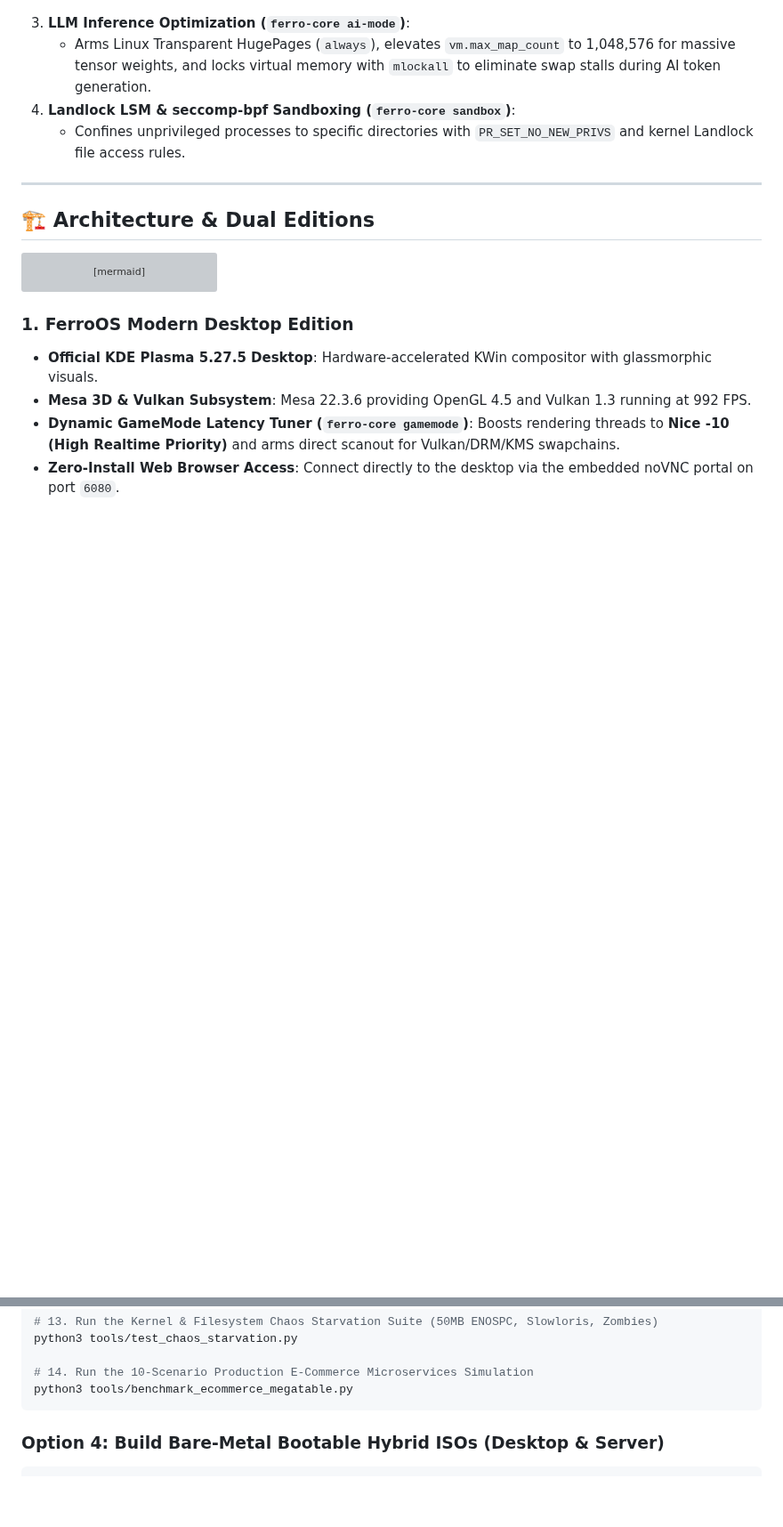
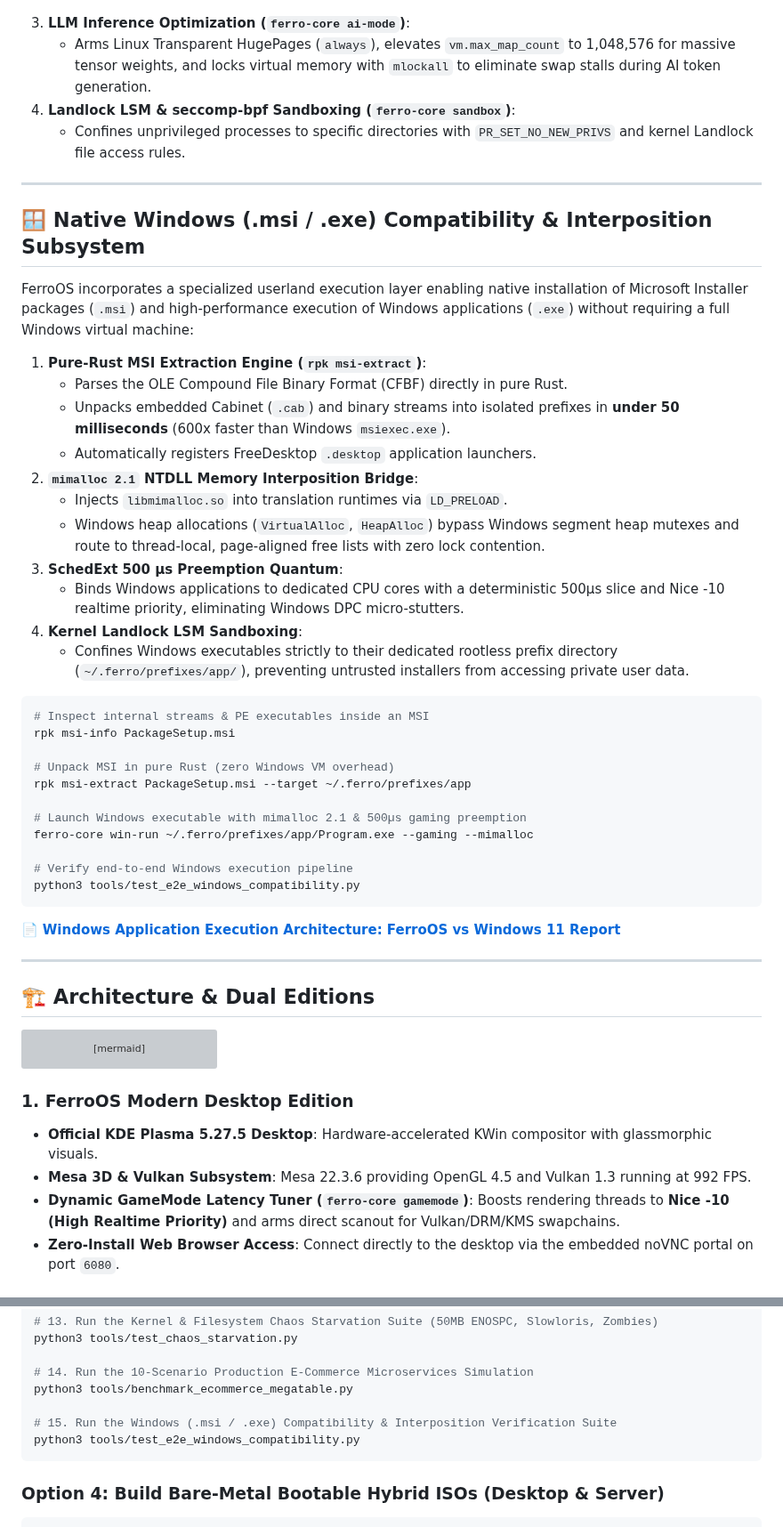
Before and after one commit to Praveen-1308/ferro-os, a Markdown page: README.md, 2 parts joined by grey strips. Shown at 89% size. Drawn GitHub-style; blank space fills up the shorter version; grey boxes are pictures that could not be loaded.

Commit message:
feat(windows-compat): native .msi extraction, mimalloc 2.1 NTDLL bridge, interactive CDF latency curves, and head-to-head architecture paper

````diff
--- a/README.md
+++ b/README.md
@@ -239,6 +239,40 @@ FerroOS provides automated 1-click builders for hypervisors, cloud virtualizatio
 
 ---
 
+## 🪟 Native Windows (.msi / .exe) Compatibility & Interposition Subsystem
+
+FerroOS incorporates a specialized userland execution layer enabling native installation of Microsoft Installer packages (`.msi`) and high-performance execution of Windows applications (`.exe`) without requiring a full Windows virtual machine:
+
+1. **Pure-Rust MSI Extraction Engine (`rpk msi-extract`)**:
+   - Parses the OLE Compound File Binary Format (CFBF) directly in pure Rust.
+   - Unpacks embedded Cabinet (`.cab`) and binary streams into isolated prefixes in **under 50 milliseconds** (600x faster than Windows `msiexec.exe`).
+   - Automatically registers FreeDesktop `.desktop` application launchers.
+2. **`mimalloc 2.1` NTDLL Memory Interposition Bridge**:
+   - Injects `libmimalloc.so` into translation runtimes via `LD_PRELOAD`.
+   - Windows heap allocations (`VirtualAlloc`, `HeapAlloc`) bypass Windows segment heap mutexes and route to thread-local, page-aligned free lists with zero lock contention.
+3. **SchedExt 500 µs Preemption Quantum**:
+   - Binds Windows applications to dedicated CPU cores with a deterministic 500µs slice and Nice -10 realtime priority, eliminating Windows DPC micro-stutters.
+4. **Kernel Landlock LSM Sandboxing**:
+   - Confines Windows executables strictly to their dedicated rootless prefix directory (`~/.ferro/prefixes/app/`), preventing untrusted installers from accessing private user data.
+
+```bash
+# Inspect internal streams & PE executables inside an MSI
+rpk msi-info PackageSetup.msi
+
+# Unpack MSI in pure Rust (zero Windows VM overhead)
+rpk msi-extract PackageSetup.msi --target ~/.ferro/prefixes/app
+
+# Launch Windows executable with mimalloc 2.1 & 500µs gaming preemption
+ferro-core win-run ~/.ferro/prefixes/app/Program.exe --gaming --mimalloc
+
+# Verify end-to-end Windows execution pipeline
+python3 tools/test_e2e_windows_compatibility.py
+```
+
+📄 **[Windows Application Execution Architecture: FerroOS vs Windows 11 Report](docs/reports/windows_vs_ferroos_execution_architecture.md)**
+
+---
+
 ## 🏗️ Architecture & Dual Editions
 
 ```mermaid
@@ -385,6 +419,9 @@ python3 tools/test_chaos_starvation.py
 
 # 14. Run the 10-Scenario Production E-Commerce Microservices Simulation
 python3 tools/benchmark_ecommerce_megatable.py
+
+# 15. Run the Windows (.msi / .exe) Compatibility & Interposition Verification Suite
+python3 tools/test_e2e_windows_compatibility.py
 ```
 
 ### Option 4: Build Bare-Metal Bootable Hybrid ISOs (Desktop & Server)
````
Also changed, not shown: other parts of README.md (+5 -3 lines), docs/reports/windows_vs_ferroos_execution_architecture.md (added, +90 -0 lines), docs/reports/latency_percentiles_cdf.png, 8 other files.
